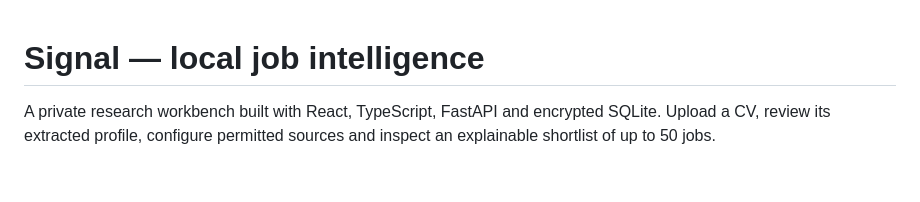
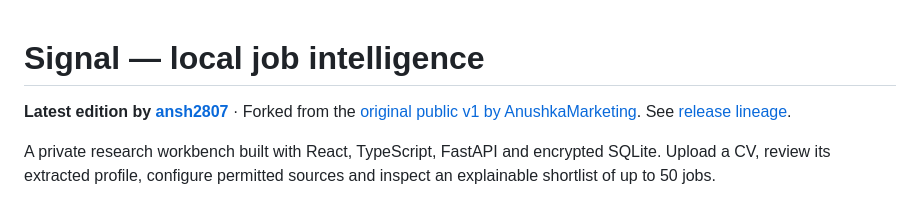
Before and after one commit to AnushkaMarketing/linkedin-job-finder, a Markdown page: README.md, the part around the change. Rendered like a GitHub page; blank space fills up the shorter version.

Commit message:
Document original author and latest release lineage

```diff
--- a/README.md
+++ b/README.md
@@ -1,4 +1,6 @@
 # Signal — local job intelligence
+
+**Latest edition by [ansh2807](https://github.com/ansh2807)** · Forked from the [original public v1 by AnushkaMarketing](https://github.com/AnushkaMarketing/signal-job-intelligence/releases/tag/v1.0.0). See [release lineage](RELEASE-HISTORY.md).
 
 A private research workbench built with React, TypeScript, FastAPI and encrypted SQLite. Upload a CV, review its extracted profile, configure permitted sources and inspect an explainable shortlist of up to 50 jobs.
 
```
